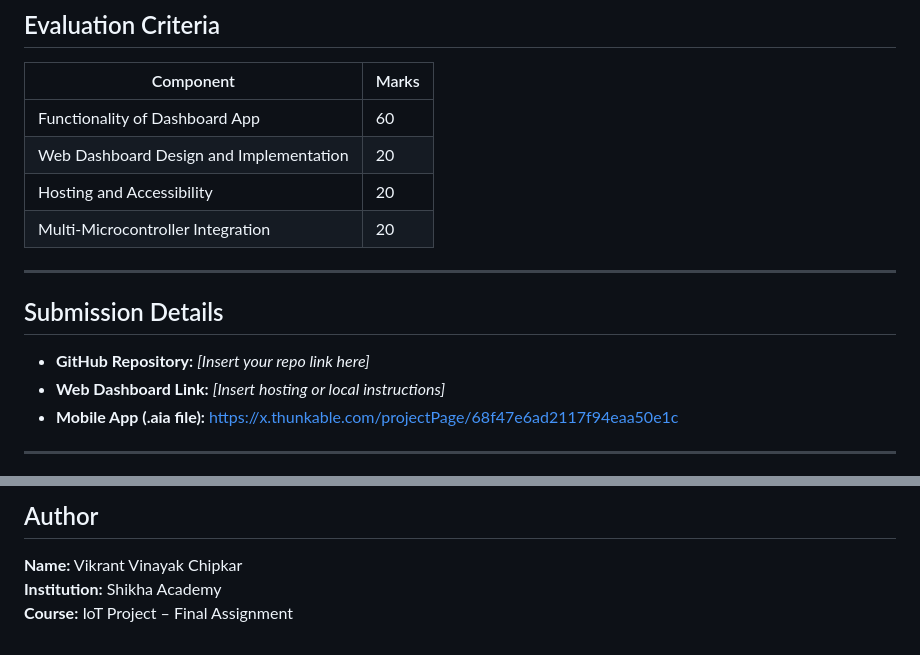
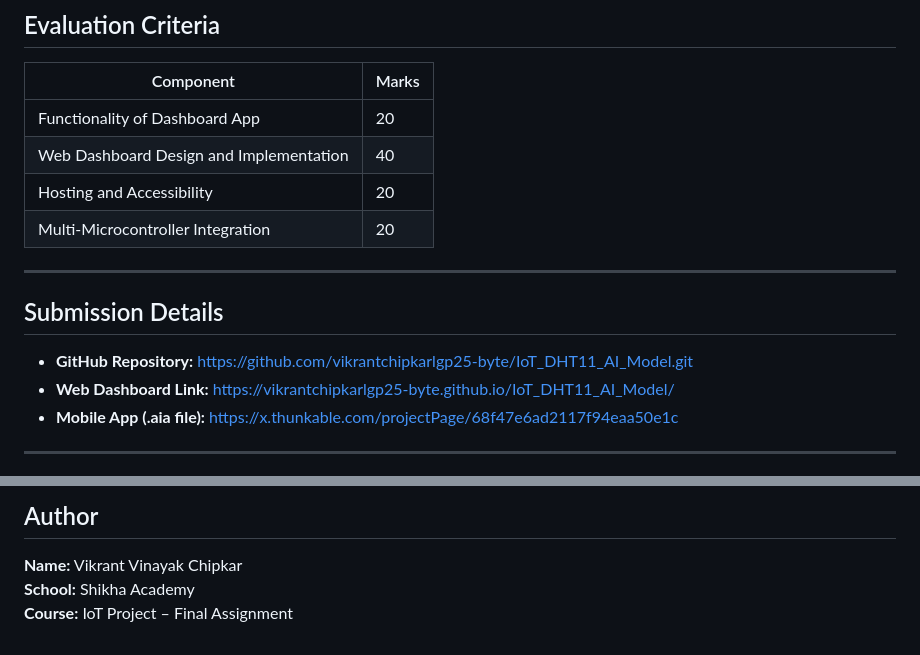
Before and after one commit to vikrantchipkarlgp25-byte/IoT_DHT11_AI_Model, a Markdown page: README.md, 2 parts joined by grey strips. GitHub-like rendering.

```diff
--- a/README.md
+++ b/README.md
@@ -97,16 +97,16 @@ This model is trained using a basic supervised learning algorithm that classifie
 ## Evaluation Criteria
 | Component | Marks |
 |------------|-------|
-| Functionality of Dashboard App | 60 |
-| Web Dashboard Design and Implementation | 20 |
+| Functionality of Dashboard App | 20 |
+| Web Dashboard Design and Implementation | 40 |
 | Hosting and Accessibility | 20 |
 | Multi-Microcontroller Integration | 20 |
 
 ---
 
 ## Submission Details
-- **GitHub Repository:** *[Insert your repo link here]*
-- **Web Dashboard Link:** *[Insert hosting or local instructions]*
+- **GitHub Repository:** https://github.com/vikrantchipkarlgp25-byte/IoT_DHT11_AI_Model.git
+- **Web Dashboard Link:** https://vikrantchipkarlgp25-byte.github.io/IoT_DHT11_AI_Model/
 - **Mobile App (.aia file):** https://x.thunkable.com/projectPage/68f47e6ad2117f94eaa50e1c
 
 ---
@@ -122,5 +122,5 @@ This model is trained using a basic supervised learning algorithm that classifie
 
 ## Author
 **Name:** Vikrant Vinayak Chipkar
-**Institution:** Shikha Academy
+**School:** Shikha Academy
 **Course:** IoT Project – Final Assignment
```
